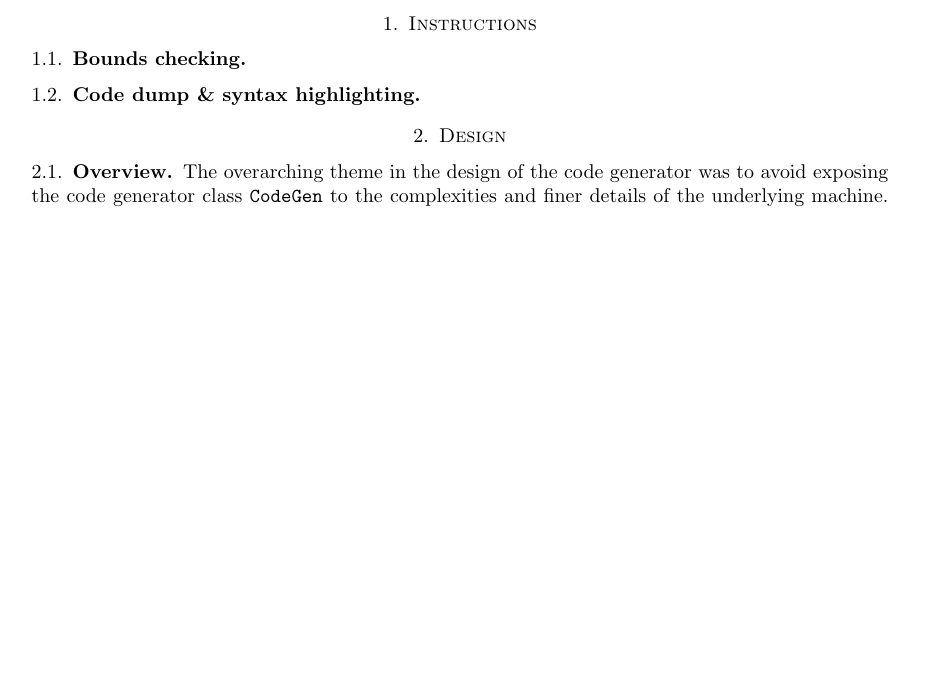
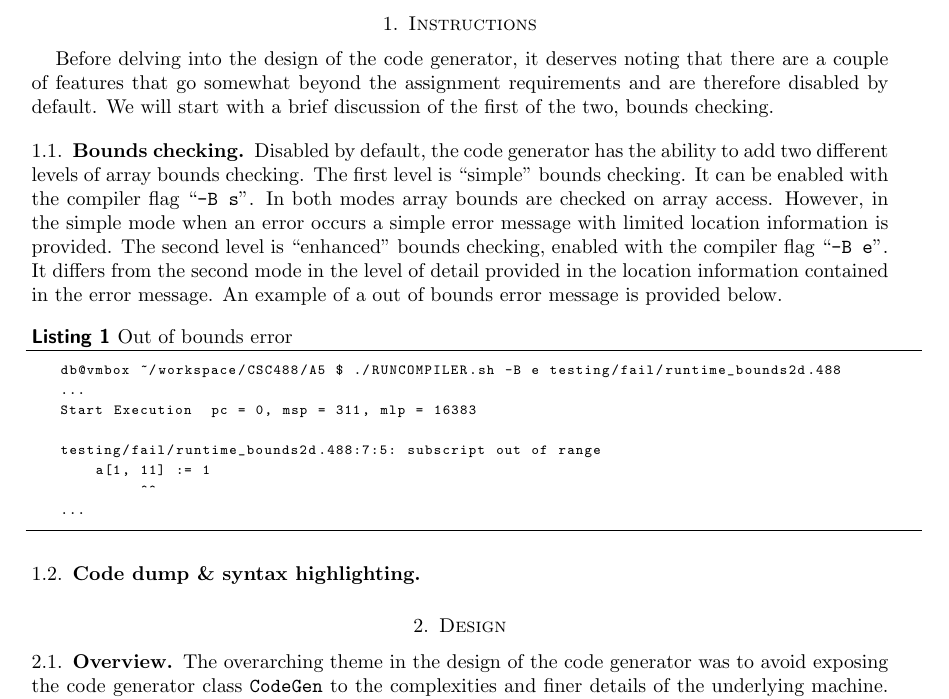
Before and after one commit to d-b/CSC488, a LaTeX paper (A5/doc/CODEGEN.tex): part of page 2 of 3 before the commit and part of page 2 of 4 after it, cut so that both start at the same text, the shorter picture padded with empty space. Compiled offline with pdfLaTeX.

Commit message:
bounds checking section

```diff
--- a/A5/doc/CODEGEN.tex
+++ b/A5/doc/CODEGEN.tex
@@ -79,21 +79,44 @@
 % ----------------------------------------------------------------
 
 \section{Instructions}
+Before delving into the design of the code generator, it deserves noting that there are a couple of
+features that go somewhat beyond the assignment requirements and are therefore disabled by default.
+We will start with a brief discussion of the first of the two, bounds checking.
+
 \subsection{Bounds checking}
+Disabled by default, the code generator has the ability to add two different levels of array bounds
+checking. The first level is ``simple'' bounds checking. It can be enabled with the compiler flag
+``\texttt{-B s}''. In both modes array bounds are checked on array access. However, in the simple
+mode when an error occurs a simple error message with limited location information is provided. The
+second level is ``enhanced'' bounds checking, enabled with the compiler flag ``\texttt{-B e}''. It
+differs from the second mode in the level of detail provided in the location information contained
+in the error message. An example of a out of bounds error message is provided below.
+\begin{lstlisting}[caption=Out of bounds error, basicstyle=\fontsize{7}{10}\selectfont\ttfamily]
+db@vmbox ~/workspace/CSC488/A5 $ ./RUNCOMPILER.sh -B e testing/fail/runtime_bounds2d.488
+...
+Start Execution  pc = 0, msp = 311, mlp = 16383
+
+testing/fail/runtime_bounds2d.488:7:5: subscript out of range
+    a[1, 11] := 1
+         ^^
+...
+\end{lstlisting}
+
+
 \subsection{Code dump \& syntax highlighting}
 
 \section{Design}
 \subsection{Overview}
 The overarching theme in the design of the code generator was to avoid exposing the code generator
-class \texttt{CodeGen} to the complexities and finer details of the underlying machine. To that
-end, an assembler was developed that hides the complexity of addressing code via a label system and
+class \texttt{CodeGen} to the complexities and finer details of the underlying machine. To that end,
+an assembler was developed that hides the complexity of addressing code via a label system and
 provides an enhanced instruction set, simplifying the emitted code in \texttt{CodeGen}. It should be
 noted that the assembler is also entirely decoupled from the rest of the code generator and stands
-on its own. The assembler is covered in more detail in \texttt{doc/ASSEMBLER.pdf}. We made a distinction
-between `major' and `minor' scopes. A major scope is a whole program, a function, or a procedure,
-requiring its own stack frame; all other scopes are considered minor scopes. The complexities of
-managing major scopes, their displays, and ensuring that minor scopes are merged into their enclosing
-major scopes, are dealt with by the \texttt{Frame} and \texttt{Table} classes.
+on its own. The assembler is covered in more detail in \texttt{doc/ASSEMBLER.pdf}. We made a
+distinction  between `major' and `minor' scopes. A major scope is a whole program, a function, or a
+procedure, requiring its own stack frame; all other scopes are considered minor scopes. The
+complexities of  managing major scopes, their displays, and ensuring that minor scopes are merged
+into their enclosing  major scopes, are dealt with by the \texttt{Frame} and \texttt{Table} classes.
 
 \subsection{Coalescing minor scopes}
 One of the more involved parts of developing the code generator was to ensure that minor scopes were
```
Also changed, not shown: A5/doc/CODEGEN.pdf, A5/doc/CODEGEN.tex (12 more changed lines).
